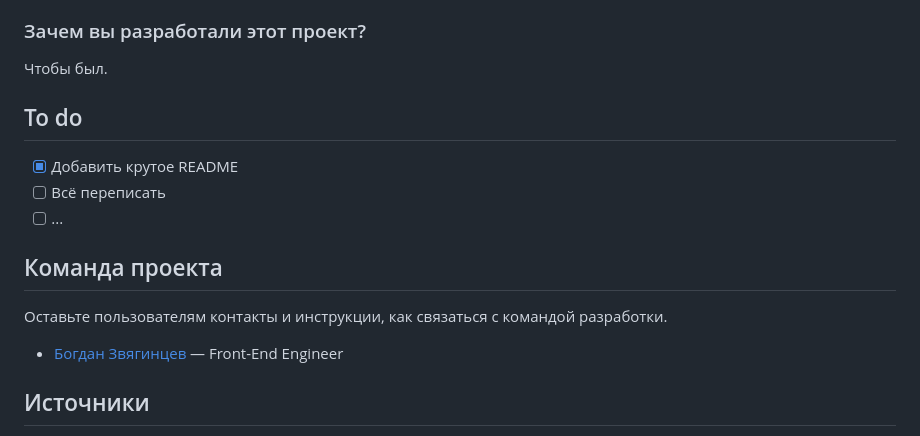
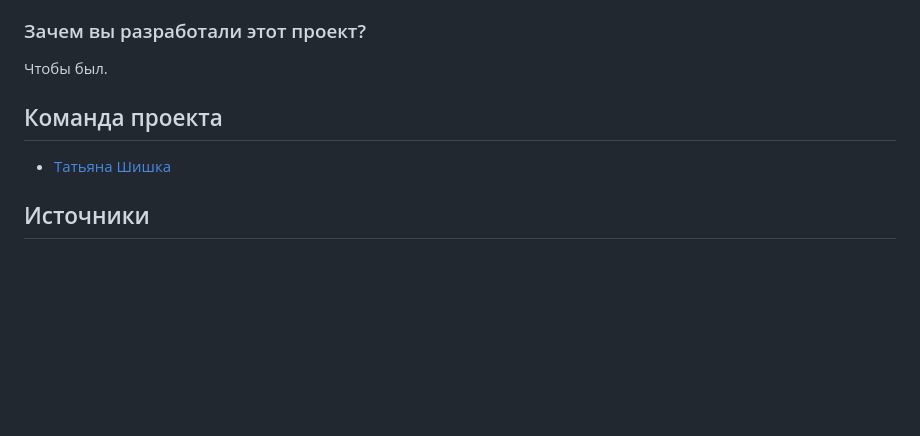
Before and after one commit to NorilkaRus/DiaGerdaCenter, a Markdown page: README.md, the part around the change printed below. Rendered like a GitHub page; blank space fills up the shorter version.

```diff
--- a/README.md
+++ b/README.md
@@ -82,15 +39,9 @@ npm run test
 ### Зачем вы разработали этот проект?
 Чтобы был.
 
-## To do
-- [x] Добавить крутое README
-- [ ] Всё переписать
-- [ ] ...
 
 ## Команда проекта
-Оставьте пользователям контакты и инструкции, как связаться с командой разработки.
-
-- [Богдан Звягинцев](tg://resolve?domain=bzvyagintsev) — Front-End Engineer
+- [Татьяна Шишка](tg://resolve?domain=norilka)
 
 ## Источники
 Если вы чем-то вдохновлялись, расскажите об этом: где брали идеи, какие туториалы смотрели, ссылки на исходники кода.
```
Also changed, not shown: other parts of README.md (+13 -56 lines).
